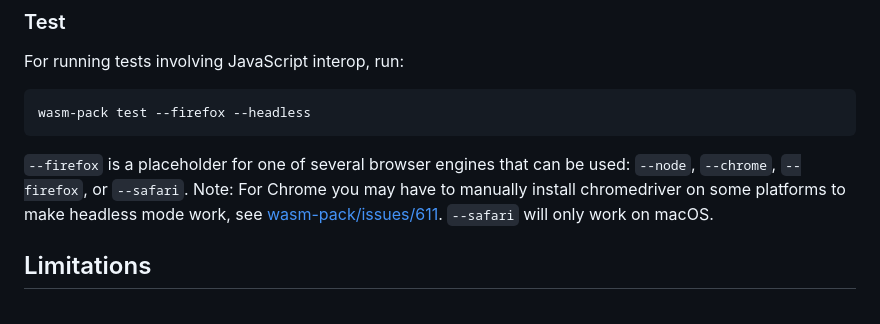
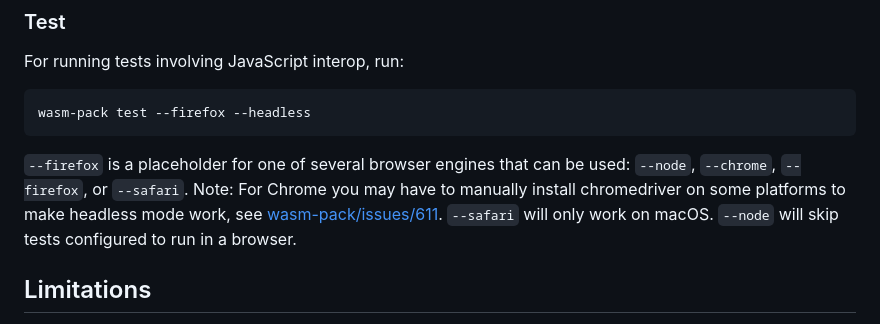
Before and after one commit to devrosch/sciformats, a Markdown page: lib-rs/README.md, the part around the change. Drawn GitHub-style.

Commit message:
add some more documentation

````diff
--- a/lib-rs/README.md
+++ b/lib-rs/README.md
@@ -108,7 +108,7 @@ For running tests involving JavaScript interop, run:
 wasm-pack test --firefox --headless
 ```
 
-`--firefox` is a placeholder for one of several browser engines that can be used: `--node`, `--chrome`, `--firefox`, or `--safari`. Note: For Chrome you may have to manually install chromedriver on some platforms to make headless mode work, see [wasm-pack/issues/611](https://github.com/rustwasm/wasm-pack/issues/611). `--safari` will only work on macOS.
+`--firefox` is a placeholder for one of several browser engines that can be used: `--node`, `--chrome`, `--firefox`, or `--safari`. Note: For Chrome you may have to manually install chromedriver on some platforms to make headless mode work, see [wasm-pack/issues/611](https://github.com/rustwasm/wasm-pack/issues/611). `--safari` will only work on macOS. `--node` will skip tests configured to run in a browser.
 
 ## Limitations
 
````
